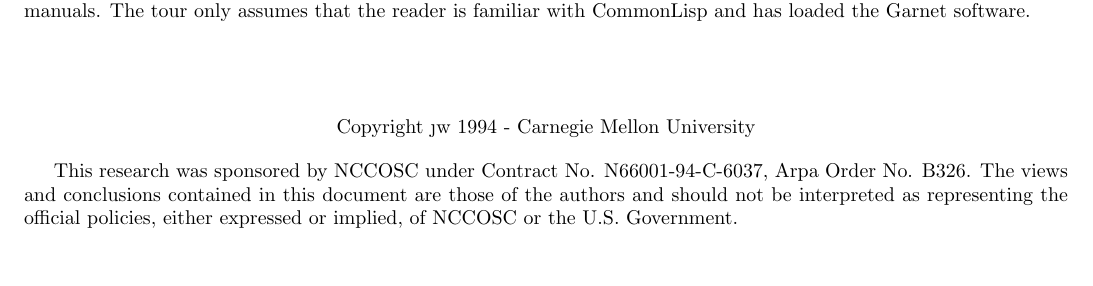
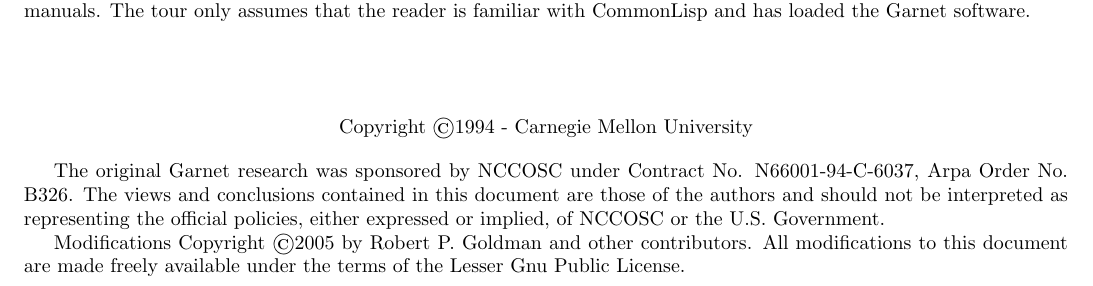
Before and after one commit to mmontone/garnet, a LaTeX thesis (doc/src/tour/main.tex, which reads doc/src/creditetc.tex): part of page 1 of 29, cut so that both start at the same text, the shorter picture padded with empty space. Compiled offline with pdfLaTeX; a LaTeX package or settings file that is missing is left out.

Commit message:
Updated the copyright notice.

```diff
--- a/doc/src/creditetc.tex
+++ b/doc/src/creditetc.tex
@@ -1,11 +1,16 @@
 \begin{center}
-Copyright \j{w} 1994 - Carnegie Mellon University\end{center}
+Copyright \copyright{1994} - Carnegie Mellon University
+\end{center}
 
 %\vspace{2 lines}
-
-This research was sponsored by NCCOSC under Contract No.
+The original Garnet research
+was sponsored by NCCOSC under Contract No.
 N66001-94-C-6037, Arpa Order No. B326.
 The views and conclusions contained in this document are those of
 the authors and should not be interpreted as representing the
 official policies, either expressed or implied, of NCCOSC or the U.S.
 Government.
+
+Modifications Copyright \copyright{2005} by Robert P. Goldman and other
+contributors.  All modifications to this document are made freely
+available under the terms of the Lesser Gnu Public License.
```
